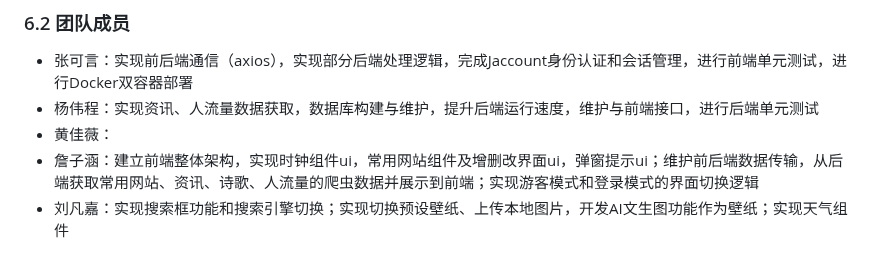
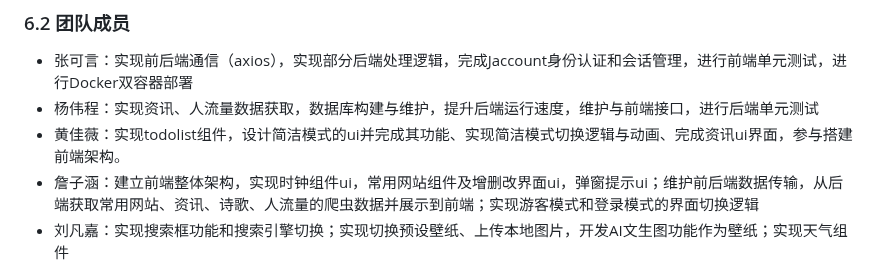
Before and after one commit to young1881/SJTUer, a Markdown page: 项目需求文档.md, the part around the change. Rendered like a GitHub page.

Commit message:
分工填写

```diff
--- a/项目需求文档.md
+++ b/项目需求文档.md
@@ -77,7 +77,7 @@
 
 - 张可言：实现前后端通信（axios），实现部分后端处理逻辑，完成Jaccount身份认证和会话管理，进行前端单元测试，进行Docker双容器部署
 - 杨伟程：实现资讯、人流量数据获取，数据库构建与维护，提升后端运行速度，维护与前端接口，进行后端单元测试
-- 黄佳薇：
+- 黄佳薇：实现todolist组件，设计简洁模式的ui并完成其功能、实现简洁模式切换逻辑与动画、完成资讯ui界面，参与搭建前端架构。
 - 詹子涵：建立前端整体架构，实现时钟组件ui，常用网站组件及增删改界面ui，弹窗提示ui；维护前后端数据传输，从后端获取常用网站、资讯、诗歌、人流量的爬虫数据并展示到前端；实现游客模式和登录模式的界面切换逻辑
 - 刘凡嘉：实现搜索框功能和搜索引擎切换；实现切换预设壁纸、上传本地图片，开发AI文生图功能作为壁纸；实现天气组件
 - 邱天：实现人流量组件，侧边栏组件ui美化和页面转换，需求分析文档撰写
```
